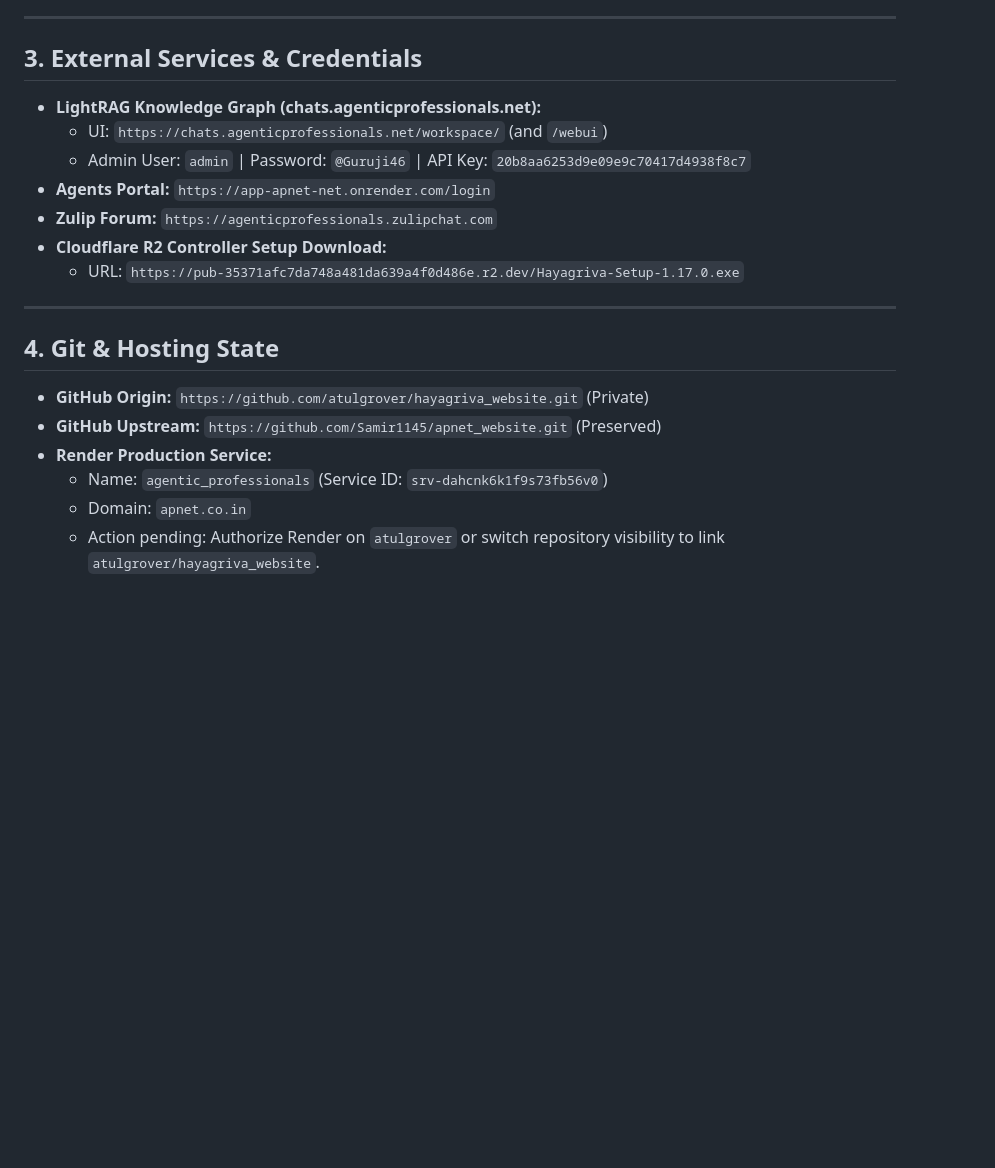
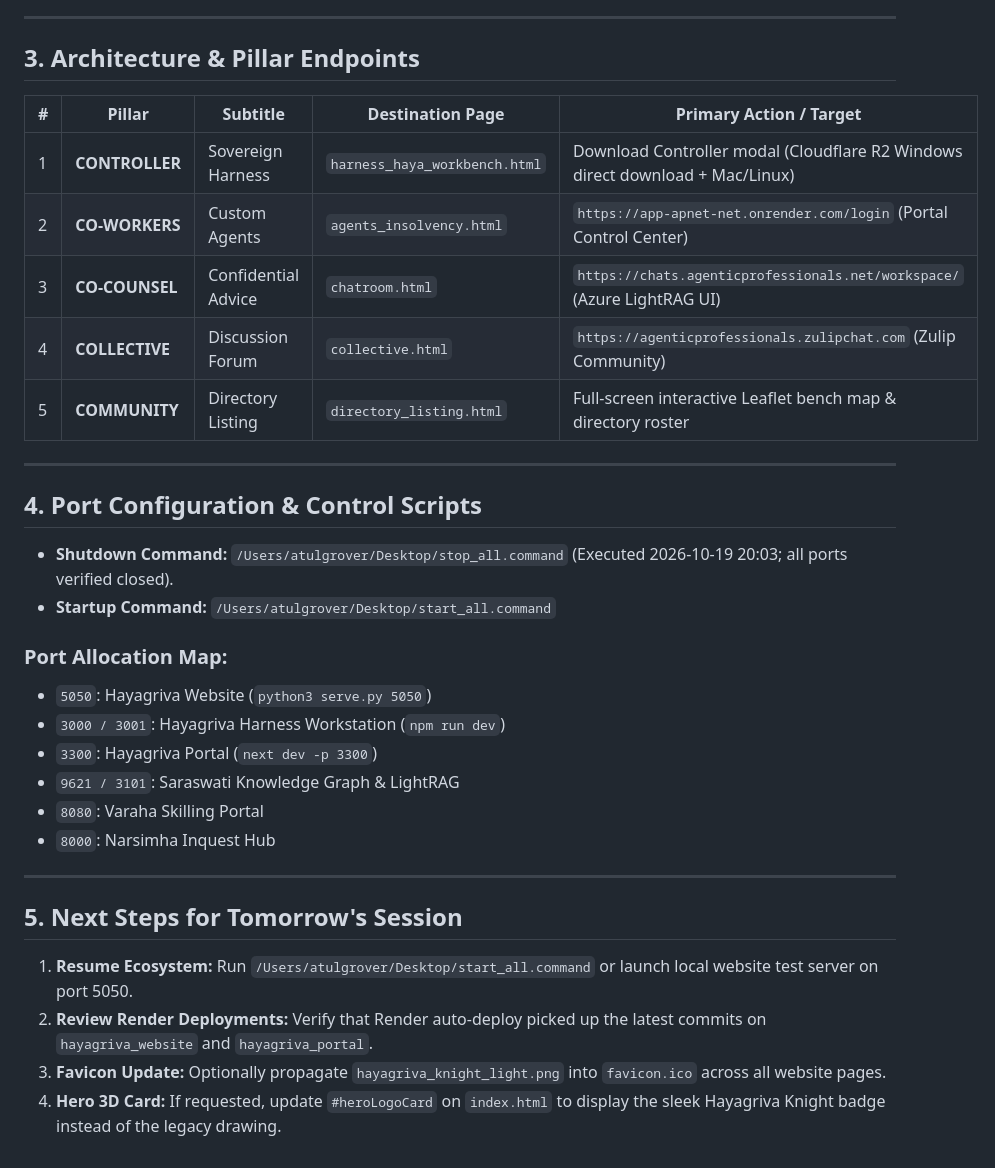
Before and after one commit to atulgrover/hayagriva_website, a Markdown page: MEMORY.md, the part around one of its changes. GitHub-like rendering; blank space fills up the shorter version.

Commit message:
docs(memory): update project memory with 2026-10-19 session achievements and shutdown state

```diff
--- a/MEMORY.md
+++ b/MEMORY.md
@@ -36,21 +51,35 @@ The platform is structured into 5 clean pillars with direct header links (no dro
 
 ---
 
-## 3. External Services & Credentials
-- **LightRAG Knowledge Graph (chats.agenticprofessionals.net):**
-  - UI: `https://chats.agenticprofessionals.net/workspace/` (and `/webui`)
-  - Admin User: `admin` | Password: `@Guruji46` | API Key: `20b8aa6253d9e09e9c70417d4938f8c7`
-- **Agents Portal:** `https://app-apnet-net.onrender.com/login`
-- **Zulip Forum:** `https://agenticprofessionals.zulipchat.com`
-- **Cloudflare R2 Controller Setup Download:**
-  - URL: `https://pub-35371afc7da748a481da639a4f0d486e.r2.dev/Hayagriva-Setup-1.17.0.exe`
+## 3. Architecture & Pillar Endpoints
+
+| # | Pillar | Subtitle | Destination Page | Primary Action / Target |
+|---|---|---|---|---|
+| 1 | **CONTROLLER** | Sovereign Harness | `harness_haya_workbench.html` | Download Controller modal (Cloudflare R2 Windows direct download + Mac/Linux) |
+| 2 | **CO-WORKERS** | Custom Agents | `agents_insolvency.html` | `https://app-apnet-net.onrender.com/login` (Portal Control Center) |
+| 3 | **CO-COUNSEL** | Confidential Advice | `chatroom.html` | `https://chats.agenticprofessionals.net/workspace/` (Azure LightRAG UI) |
+| 4 | **COLLECTIVE** | Discussion Forum | `collective.html` | `https://agenticprofessionals.zulipchat.com` (Zulip Community) |
+| 5 | **COMMUNITY** | Directory Listing | `directory_listing.html` | Full-screen interactive Leaflet bench map & directory roster |
 
 ---
 
-## 4. Git & Hosting State
-- **GitHub Origin:** `https://github.com/atulgrover/hayagriva_website.git` (Private)
-- **GitHub Upstream:** `https://github.com/Samir1145/apnet_website.git` (Preserved)
-- **Render Production Service:**
-  - Name: `agentic_professionals` (Service ID: `srv-dahcnk6k1f9s73fb56v0`)
-  - Domain: `apnet.co.in`
-  - Action pending: Authorize Render on `atulgrover` or switch repository visibility to link `atulgrover/hayagriva_website`.
+## 4. Port Configuration & Control Scripts
+
+- **Shutdown Command:** `/Users/atulgrover/Desktop/stop_all.command` (Executed 2026-10-19 20:03; all ports verified closed).
+- **Startup Command:** `/Users/atulgrover/Desktop/start_all.command`
+
+### Port Allocation Map:
+- `5050`: Hayagriva Website (`python3 serve.py 5050`)
+- `3000 / 3001`: Hayagriva Harness Workstation (`npm run dev`)
+- `3300`: Hayagriva Portal (`next dev -p 3300`)
+- `9621 / 3101`: Saraswati Knowledge Graph & LightRAG
+- `8080`: Varaha Skilling Portal
+- `8000`: Narsimha Inquest Hub
+
+---
+
+## 5. Next Steps for Tomorrow's Session
+1. **Resume Ecosystem:** Run `/Users/atulgrover/Desktop/start_all.command` or launch local website test server on port 5050.
+2. **Review Render Deployments:** Verify that Render auto-deploy picked up the latest commits on `hayagriva_website` and `hayagriva_portal`.
+3. **Favicon Update:** Optionally propagate `hayagriva_knight_light.png` into `favicon.ico` across all website pages.
+4. **Hero 3D Card:** If requested, update `#heroLogoCard` on `index.html` to display the sleek Hayagriva Knight badge instead of the legacy drawing.
```
Also changed, not shown: other parts of MEMORY.md (+40 -25 lines).
